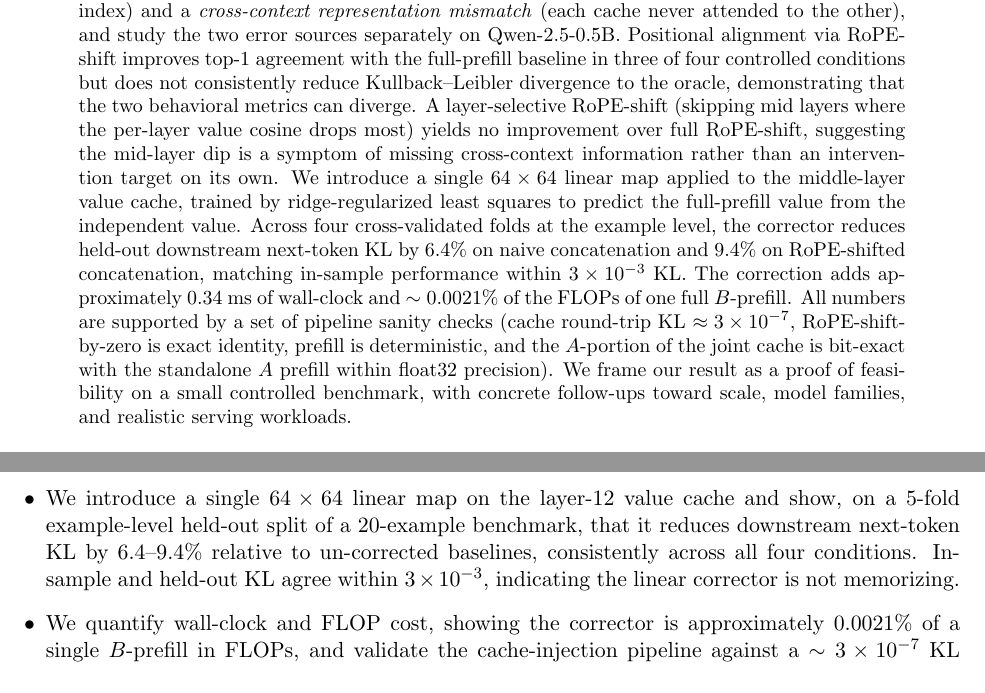
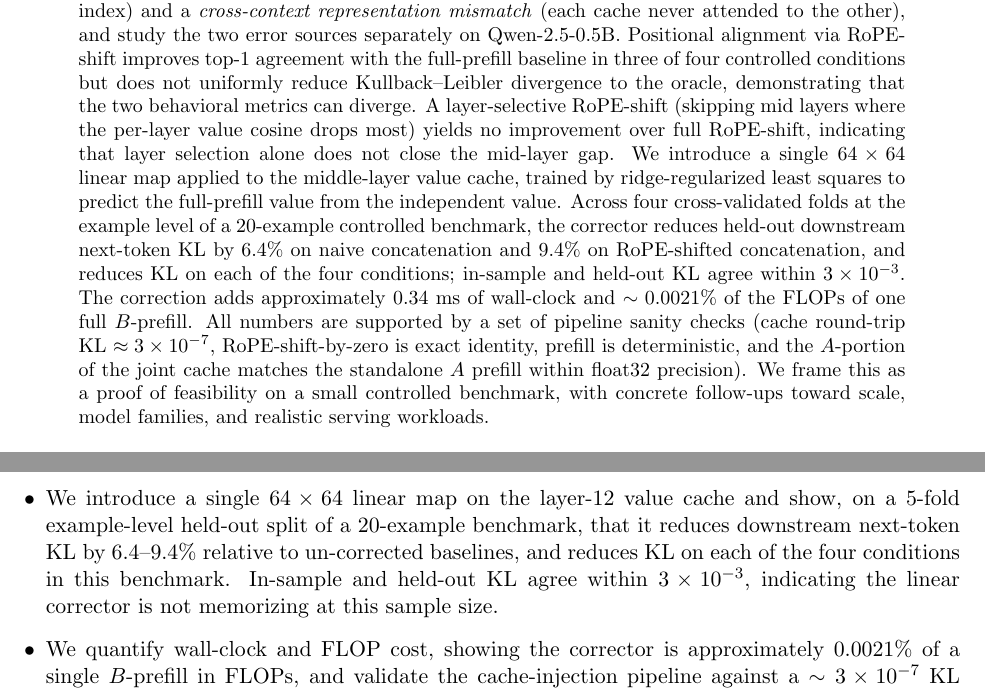
Before and after one commit to yunhyuk-mun/composable-kv, a LaTeX paper (paper/paper.tex): two parts of pages 1 and 2 of 9, joined at a grey line, cut so that both start at the same text. Compiled offline with pdfLaTeX.

Commit message:
Soften external-facing claims per third review
Three surface-level fixes for external readers:

- "consistently across all four conditions" -> "reduces KL on each of
  the four conditions in this 20-example controlled benchmark" (both
  README main-result paragraph and paper abstract/conclusion). The
  underlying result is unchanged; "in this benchmark" makes the scope
  explicit for readers who otherwise expect stability across seeds,
  domains, model families.

- README "leakage-free" adjective on the H3 held-out command removed;
  keep the concrete "5-fold example-level split" wording. Full
  leakage-free framing is deferred until template-family and entity
  splits are added.

- README "git clone <this repo>" replaced with the actual URL so an
  external reader can copy-paste the reproduction commands.

Paper abstract "does not consistently reduce KL" changed to "does not
uniformly reduce KL" (single word, same meaning, avoids reusing the
same qualifier as the H3 claim it appears in the same paragraph).

Co-Authored-By: Claude Opus 4.7 <noreply@anthropic.com>

```diff
--- a/paper/paper.tex
+++ b/paper/paper.tex
@@ -29,7 +29,7 @@
 \maketitle
 
 \begin{abstract}
-Large language model serving increasingly relies on caching independent prefix key--value (KV) representations for reuse across queries. Composing two independently prefilled caches, however, yields degraded next-token behavior compared to a full joint prefill. We formalize this degradation as the sum of a \emph{position mismatch} (rotary encoding assumes each token's absolute index) and a \emph{cross-context representation mismatch} (each cache never attended to the other), and study the two error sources separately on Qwen-2.5-0.5B. Positional alignment via RoPE-shift improves top-1 agreement with the full-prefill baseline in three of four controlled conditions but does not consistently reduce Kullback--Leibler divergence to the oracle, demonstrating that the two behavioral metrics can diverge. A layer-selective RoPE-shift (skipping mid layers where the per-layer value cosine drops most) yields no improvement over full RoPE-shift, suggesting the mid-layer dip is a symptom of missing cross-context information rather than an intervention target on its own. We introduce a single $64\times64$ linear map applied to the middle-layer value cache, trained by ridge-regularized least squares to predict the full-prefill value from the independent value. Across four cross-validated folds at the example level, the corrector reduces held-out downstream next-token KL by 6.4\% on naive concatenation and 9.4\% on RoPE-shifted concatenation, matching in-sample performance within $3\times10^{-3}$ KL. The correction adds approximately $0.34$ ms of wall-clock and $\sim 0.0021\%$ of the FLOPs of one full $B$-prefill. All numbers are supported by a set of pipeline sanity checks (cache round-trip KL $\approx 3\times10^{-7}$, RoPE-shift-by-zero is exact identity, prefill is deterministic, and the $A$-portion of the joint cache is bit-exact with the standalone $A$ prefill within float32 precision). We frame our result as a proof of feasibility on a small controlled benchmark, with concrete follow-ups toward scale, model families, and realistic serving workloads.
+Large language model serving increasingly relies on caching independent prefix key--value (KV) representations for reuse across queries. Composing two independently prefilled caches, however, yields degraded next-token behavior compared to a full joint prefill. We formalize this degradation as the sum of a \emph{position mismatch} (rotary encoding assumes each token's absolute index) and a \emph{cross-context representation mismatch} (each cache never attended to the other), and study the two error sources separately on Qwen-2.5-0.5B. Positional alignment via RoPE-shift improves top-1 agreement with the full-prefill baseline in three of four controlled conditions but does not uniformly reduce Kullback--Leibler divergence to the oracle, demonstrating that the two behavioral metrics can diverge. A layer-selective RoPE-shift (skipping mid layers where the per-layer value cosine drops most) yields no improvement over full RoPE-shift, indicating that layer selection alone does not close the mid-layer gap. We introduce a single $64\times64$ linear map applied to the middle-layer value cache, trained by ridge-regularized least squares to predict the full-prefill value from the independent value. Across four cross-validated folds at the example level of a $20$-example controlled benchmark, the corrector reduces held-out downstream next-token KL by 6.4\% on naive concatenation and 9.4\% on RoPE-shifted concatenation, and reduces KL on each of the four conditions; in-sample and held-out KL agree within $3\times10^{-3}$. The correction adds approximately $0.34$ ms of wall-clock and $\sim 0.0021\%$ of the FLOPs of one full $B$-prefill. All numbers are supported by a set of pipeline sanity checks (cache round-trip KL $\approx 3\times10^{-7}$, RoPE-shift-by-zero is exact identity, prefill is deterministic, and the $A$-portion of the joint cache matches the standalone $A$ prefill within float32 precision). We frame this as a proof of feasibility on a small controlled benchmark, with concrete follow-ups toward scale, model families, and realistic serving workloads.
 \end{abstract}
 
 \section{Introduction}
@@ -52,7 +52,7 @@ This paper asks: \emph{on a small controlled benchmark, does a low-cost learned
     \item We formalize the composition error decomposition, and design four controlled conditions (independent, referential, conflicting, cross-inferential) that vary the degree to which $B$ semantically depends on $A$.
     \item We provide layer-wise per-head analysis of both key and value divergence between independent-prefill $B$ and joint-prefill $B$, showing a mid-layer dip in value cosine that is consistent with the general observation that middle layers perform semantic integration.
     \item We test whether layer selection alone can route around the mid-layer damage (Method M3) and find no improvement over full RoPE-shift, motivating a learned intervention.
-    \item We introduce a single $64\times64$ linear map on the layer-12 value cache and show, on a 5-fold example-level held-out split of a 20-example benchmark, that it reduces downstream next-token KL by 6.4--9.4\% relative to un-corrected baselines, consistently across all four conditions. In-sample and held-out KL agree within $3\times10^{-3}$, indicating the linear corrector is not memorizing.
+    \item We introduce a single $64\times64$ linear map on the layer-12 value cache and show, on a 5-fold example-level held-out split of a 20-example benchmark, that it reduces downstream next-token KL by 6.4--9.4\% relative to un-corrected baselines, and reduces KL on each of the four conditions in this benchmark. In-sample and held-out KL agree within $3\times10^{-3}$, indicating the linear corrector is not memorizing at this sample size.
     \item We quantify wall-clock and FLOP cost, showing the corrector is approximately $0.0021\%$ of a single $B$-prefill in FLOPs, and validate the cache-injection pipeline against a $\sim 3\times10^{-7}$ KL noise floor.
     \item We are explicit about what these results \emph{do not} yet show: single model (0.5B), single family (Qwen), $n=20$ controlled examples, no realistic serving workload, no MLP or multi-layer corrector.
 \end{itemize}
```
Also changed, not shown: README.md, paper/paper.tex (2 more changed lines).
